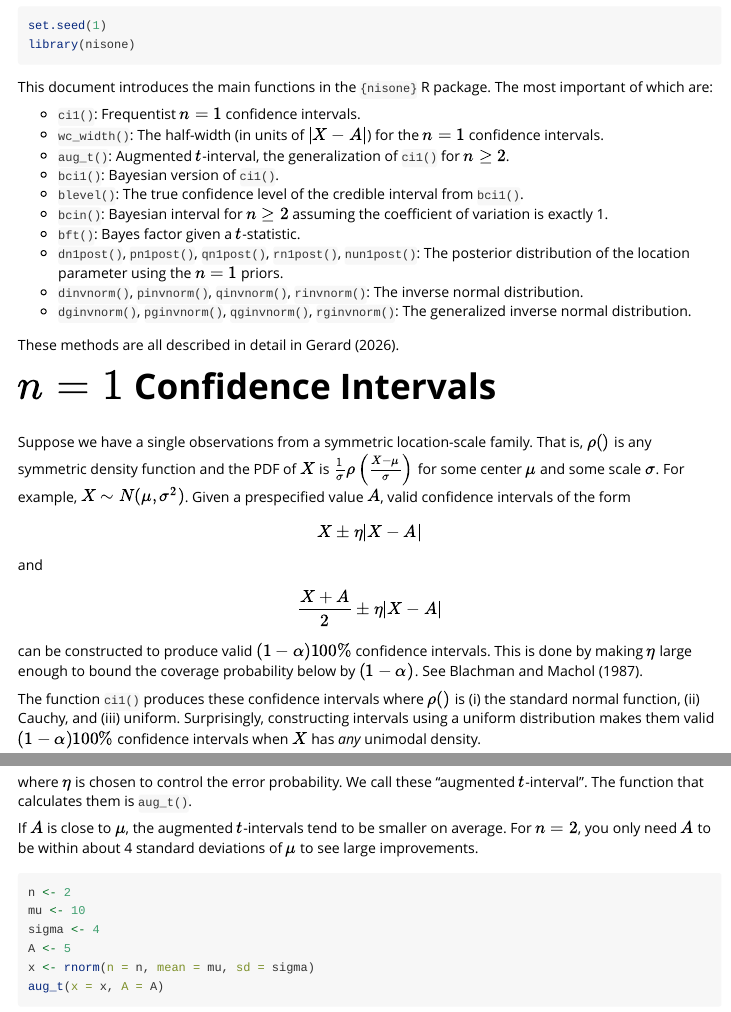
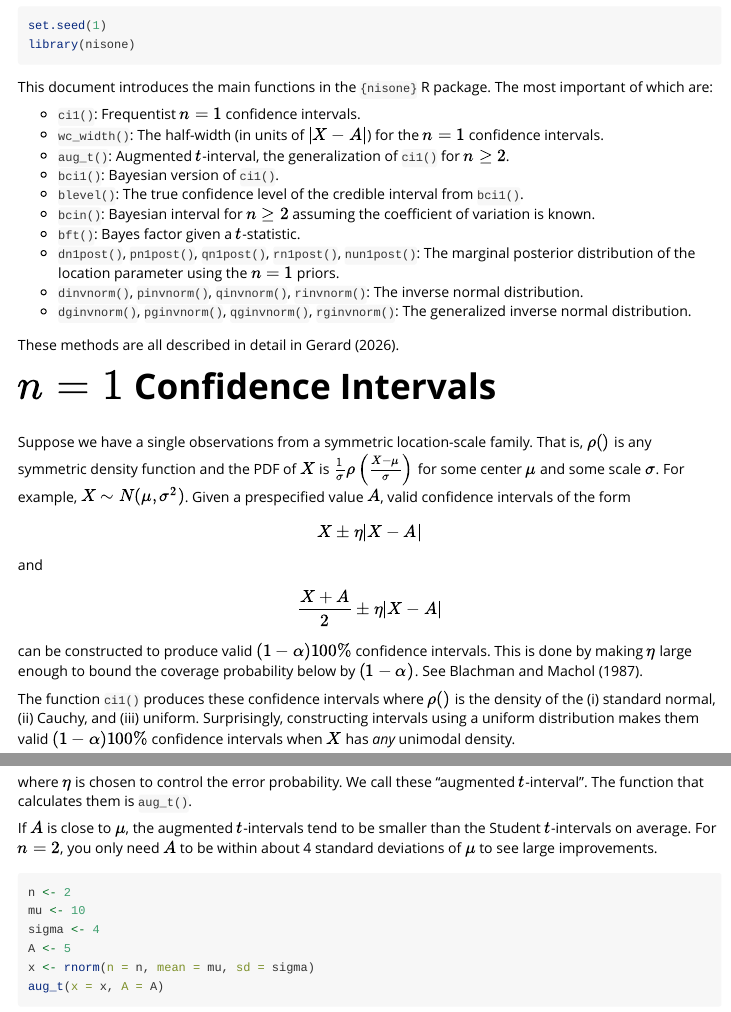
Before and after one commit to dcgerard/nisone, an R Markdown document (vignettes/introduction.Rmd): the page in a window 1100 px wide, from 70 px down, and a second part further down, joined at a grey line. Rendered offline with R 4.5, knitr and Pandoc, with nearby package versions; some code elsewhere in the file could not run offline.

Commit message:
update vignette

````diff
--- a/vignettes/introduction.Rmd
+++ b/vignettes/introduction.Rmd
@@ -26,9 +26,9 @@ This document introduces the main functions in the `{nisone}` R package. The mos
 - `aug_t()`: Augmented $t$-interval, the generalization of `ci1()` for $n\geq 2$.
 - `bci1()`: Bayesian version of `ci1()`.
 - `blevel()`: The true confidence level of the credible interval from `bci1()`.
-- `bcin()`: Bayesian interval for $n\geq 2$ assuming the coefficient of variation is exactly 1.
+- `bcin()`: Bayesian interval for $n\geq 2$ assuming the coefficient of variation is known.
 - `bft()`: Bayes factor given a $t$-statistic.
-- `dn1post()`, `pn1post()`, `qn1post()`, `rn1post()`, `nun1post()`: The posterior distribution of the location parameter using the $n=1$ priors.
+- `dn1post()`, `pn1post()`, `qn1post()`, `rn1post()`, `nun1post()`: The marginal posterior distribution of the location parameter using the $n=1$ priors.
 - `dinvnorm()`, `pinvnorm()`, `qinvnorm()`, `rinvnorm()`: The inverse normal distribution.
 - `dginvnorm()`, `pginvnorm()`, `qginvnorm()`, `rginvnorm()`: The generalized inverse normal distribution.
 
@@ -46,7 +46,7 @@ $$
 $$
 can be constructed to produce valid $(1 - \alpha)100\%$ confidence intervals. This is done by making $\eta$ large enough to bound the coverage probability below by $(1 - \alpha)$. See Blachman and Machol (1987).
 
-The function `ci1()` produces these confidence intervals where $\rho()$ is (i) the standard normal function, (ii) Cauchy, and (iii) uniform. Surprisingly, constructing intervals using a uniform distribution makes them valid $(1 - \alpha)100\%$ confidence intervals when $X$ has *any* unimodal density.
+The function `ci1()` produces these confidence intervals where $\rho()$ is the density of the (i) standard normal, (ii) Cauchy, and (iii) uniform. Surprisingly, constructing intervals using a uniform distribution makes them valid $(1 - \alpha)100\%$ confidence intervals when $X$ has *any* unimodal density.
 
 Suppose we observe $X = 2$ and we use $A = 1$, then, centered at $X$, the various 95\% intervals are:
 ```{r}
@@ -103,7 +103,7 @@ $$
 $$
 where $\eta$ is chosen to control the error probability. We call these "augmented $t$-interval". The function that calculates them is `aug_t()`.
 
-If $A$ is close to $\mu$, the augmented $t$-intervals tend to be smaller on average. For $n=2$, you only need $A$ to be within about 4 standard deviations of $\mu$ to see large improvements.
+If $A$ is close to $\mu$, the augmented $t$-intervals tend to be smaller than the Student $t$-intervals on average. For $n=2$, you only need $A$ to be within about 4 standard deviations of $\mu$ to see large improvements.
 ```{r}
 n <- 2
 mu <- 10
````
Also changed, not shown: vignettes/introduction.Rmd (2 more changed lines).
